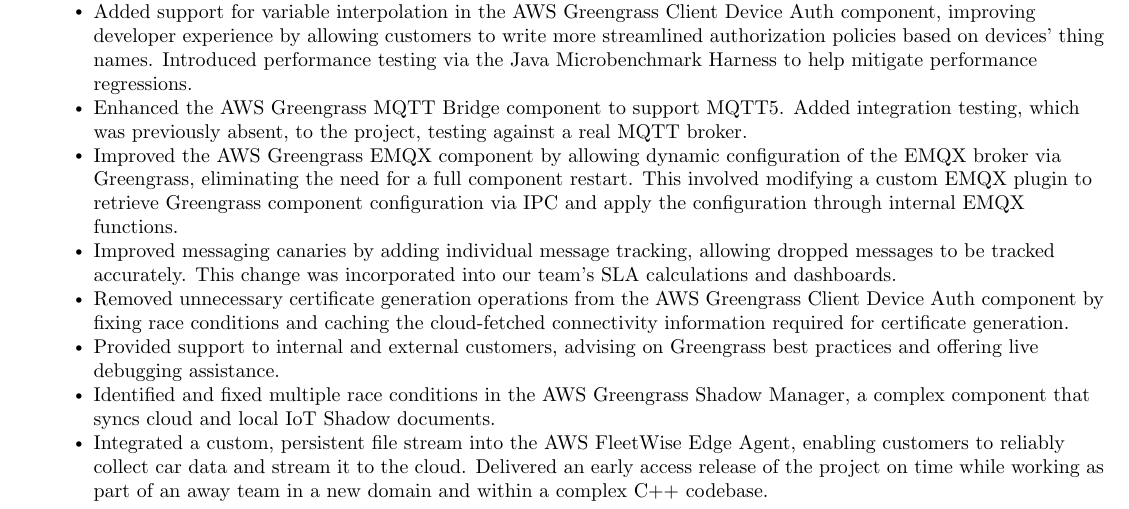
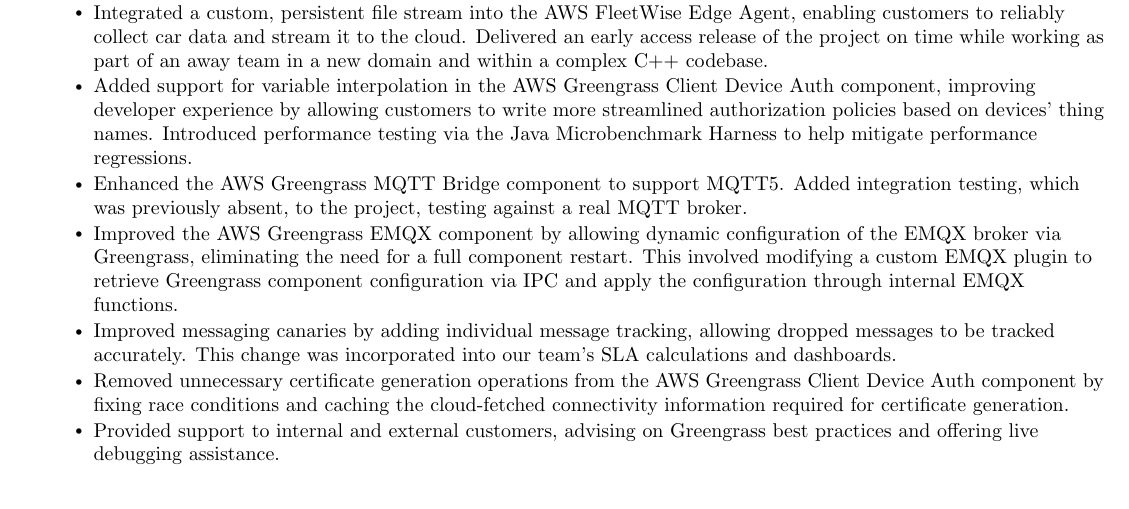
Before and after one commit to jcosentino11/resume, a LaTeX CV (resume.tex): part of the page, cut so that both start at the same text. Compiled offline with pdfLaTeX.

Commit message:
reorder items, remove one

```diff
--- a/resume.tex
+++ b/resume.tex
@@ -102,14 +102,13 @@
       {Amazon Web Services}{Seattle, Washington}
       {Software Engineer II}{Feb 2022 \textbf{--} Present}
         \resumeItemListStart
+            \resumeItem{ Integrated a custom, persistent file stream into the AWS FleetWise Edge Agent, enabling customers to reliably collect car data and stream it to the cloud. Delivered an early access release of the project on time while working as part of an away team in a new domain and within a complex C++ codebase. }
             \resumeItem{ Added support for variable interpolation in the AWS Greengrass Client Device Auth component, improving developer experience by allowing customers to write more streamlined authorization policies based on devices' thing names. Introduced performance testing via the Java Microbenchmark Harness to help mitigate performance regressions. }
             \resumeItem{ Enhanced the AWS Greengrass MQTT Bridge component to support MQTT5. Added integration testing, which was previously absent, to the project, testing against a real MQTT broker. }
             \resumeItem{ Improved the AWS Greengrass EMQX component by allowing dynamic configuration of the EMQX broker via Greengrass, eliminating the need for a full component restart. This involved modifying a custom EMQX plugin to retrieve Greengrass component configuration via IPC and apply the configuration through internal EMQX functions. }
             \resumeItem{ Improved messaging canaries by adding individual message tracking, allowing dropped messages to be tracked accurately. This change was incorporated into our team's SLA calculations and dashboards. }
             \resumeItem{ Removed unnecessary certificate generation operations from the AWS Greengrass Client Device Auth component by fixing race conditions and caching the cloud-fetched connectivity information required for certificate generation. }
             \resumeItem{ Provided support to internal and external customers, advising on Greengrass best practices and offering live debugging assistance. }
-            \resumeItem{ Identified and fixed multiple race conditions in the AWS Greengrass Shadow Manager, a complex component that syncs cloud and local IoT Shadow documents. }
-            \resumeItem{ Integrated a custom, persistent file stream into the AWS FleetWise Edge Agent, enabling customers to reliably collect car data and stream it to the cloud. Delivered an early access release of the project on time while working as part of an away team in a new domain and within a complex C++ codebase. }
         \resumeItemListEnd
     \resumeSubheading
       {Comcast}{Philadelphia, Pennsylvania}
```
